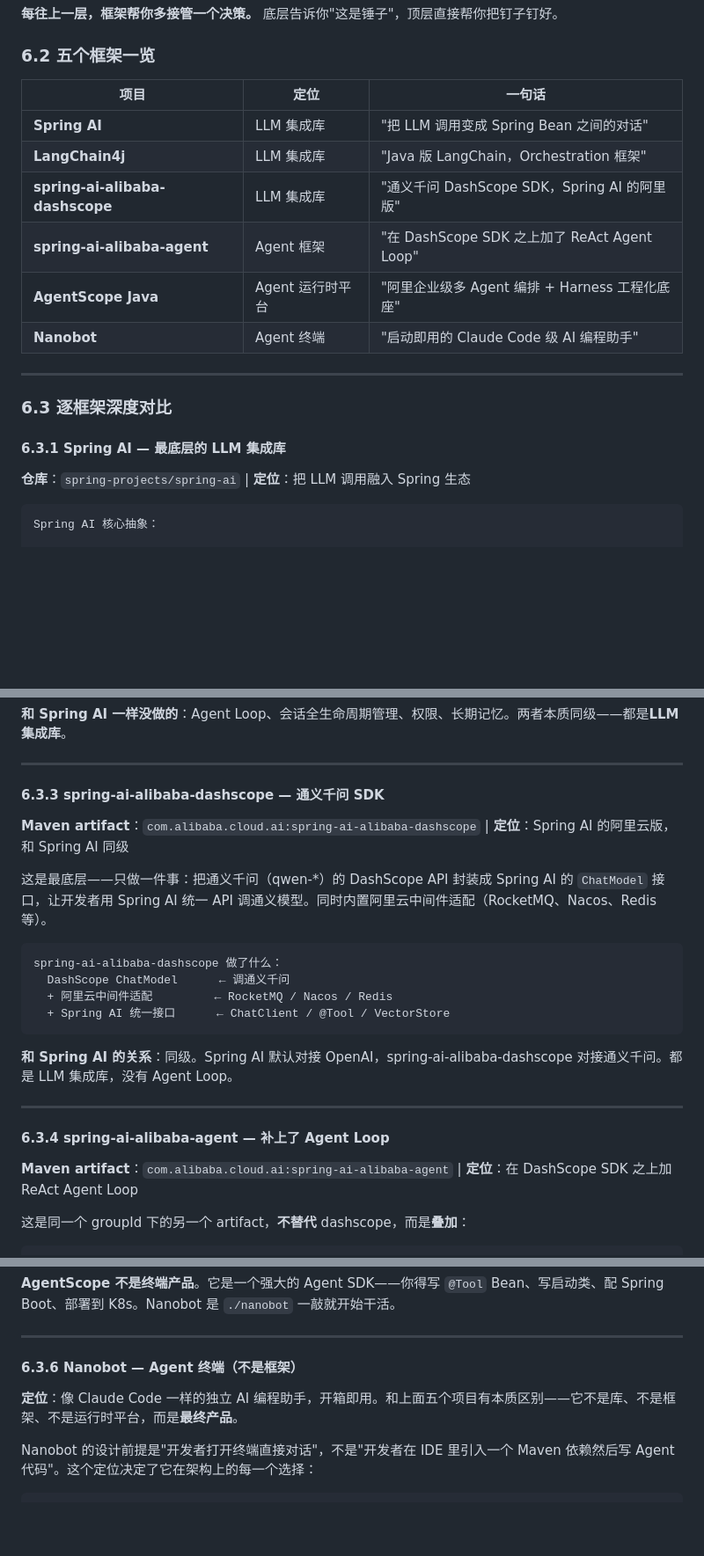
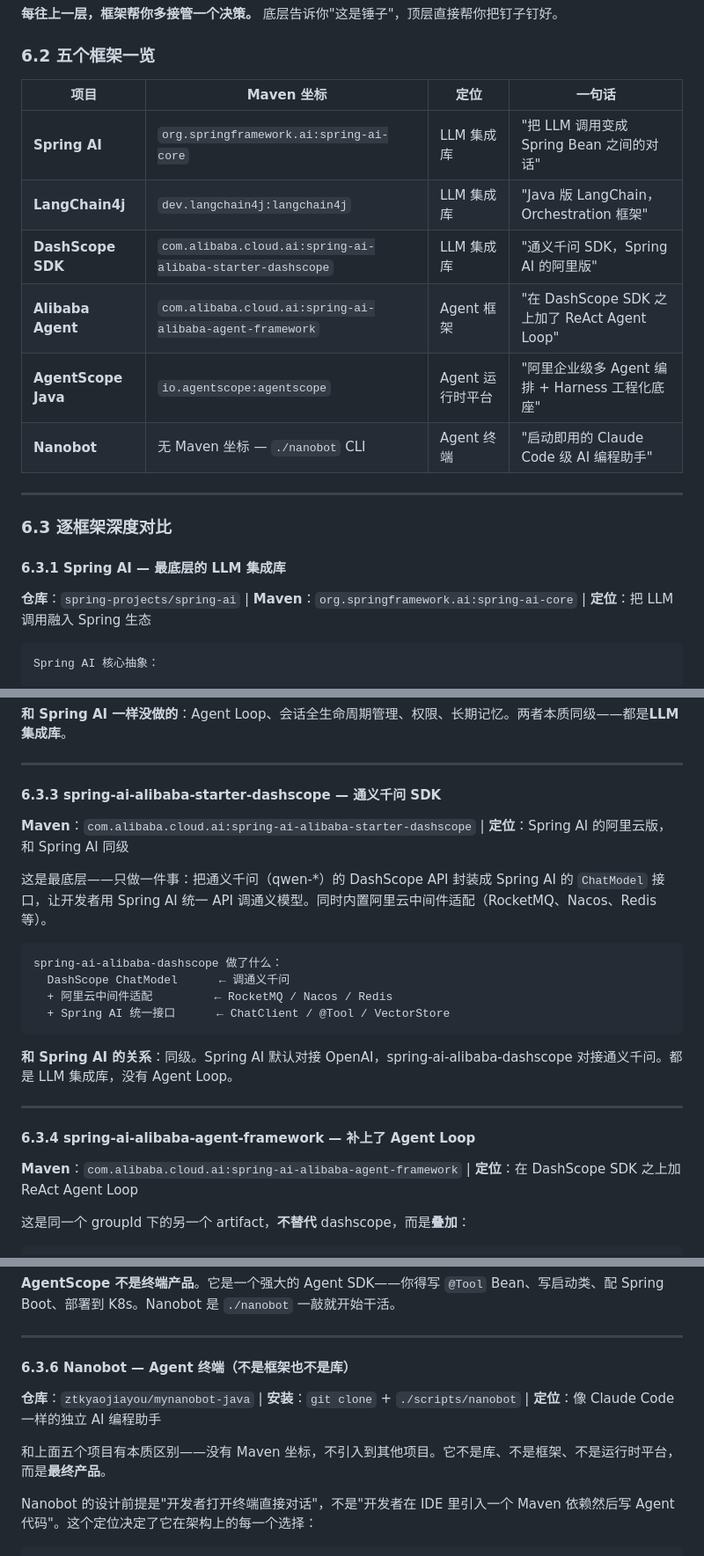
Before and after one commit to ztkyaojiayou/mynanobot-java, a Markdown page: ARCHITECTURE_AND_LEARNING_ROADMAP.md, 3 parts joined by grey strips. Shown at 88% size. GitHub-like rendering; blank space fills up the shorter version.

Commit message:
docs: 第六章新增各框架Maven坐标，区分DashScope SDK与Agent Framework的artifactId

````diff
--- a/ARCHITECTURE_AND_LEARNING_ROADMAP.md
+++ b/ARCHITECTURE_AND_LEARNING_ROADMAP.md
@@ -2810,14 +2810,14 @@ providers:
 
 ### 6.2 五个框架一览
 
-| 项目 | 定位 | 一句话 |
-|------|------|--------|
-| **Spring AI** | LLM 集成库 | "把 LLM 调用变成 Spring Bean 之间的对话" |
-| **LangChain4j** | LLM 集成库 | "Java 版 LangChain，Orchestration 框架" |
-| **spring-ai-alibaba-dashscope** | LLM 集成库 | "通义千问 DashScope SDK，Spring AI 的阿里版" |
-| **spring-ai-alibaba-agent** | Agent 框架 | "在 DashScope SDK 之上加了 ReAct Agent Loop" |
-| **AgentScope Java** | Agent 运行时平台 | "阿里企业级多 Agent 编排 + Harness 工程化底座" |
-| **Nanobot** | Agent 终端 | "启动即用的 Claude Code 级 AI 编程助手" |
+| 项目 | Maven 坐标 | 定位 | 一句话 |
+|------|----------|------|--------|
+| **Spring AI** | `org.springframework.ai:spring-ai-core` | LLM 集成库 | "把 LLM 调用变成 Spring Bean 之间的对话" |
+| **LangChain4j** | `dev.langchain4j:langchain4j` | LLM 集成库 | "Java 版 LangChain，Orchestration 框架" |
+| **DashScope SDK** | `com.alibaba.cloud.ai:spring-ai-alibaba-starter-dashscope` | LLM 集成库 | "通义千问 SDK，Spring AI 的阿里版" |
+| **Alibaba Agent** | `com.alibaba.cloud.ai:spring-ai-alibaba-agent-framework` | Agent 框架 | "在 DashScope SDK 之上加了 ReAct Agent Loop" |
+| **AgentScope Java** | `io.agentscope:agentscope` | Agent 运行时平台 | "阿里企业级多 Agent 编排 + Harness 工程化底座" |
+| **Nanobot** | 无 Maven 坐标 — `./nanobot` CLI | Agent 终端 | "启动即用的 Claude Code 级 AI 编程助手" |
 
 ---
 
@@ -2825,7 +2825,7 @@ providers:
 
 #### 6.3.1 Spring AI — 最底层的 LLM 集成库
 
-**仓库**：`spring-projects/spring-ai` | **定位**：把 LLM 调用融入 Spring 生态
+**仓库**：`spring-projects/spring-ai` | **Maven**：`org.springframework.ai:spring-ai-core` | **定位**：把 LLM 调用融入 Spring 生态
 
 ```
 Spring AI 核心抽象：
@@ -2899,9 +2899,9 @@ String answer = assistant.chat("你好");  // 无需手动拼 prompt
 
 ---
 
-#### 6.3.3 spring-ai-alibaba-dashscope — 通义千问 SDK
-
-**Maven artifact**：`com.alibaba.cloud.ai:spring-ai-alibaba-dashscope` | **定位**：Spring AI 的阿里云版，和 Spring AI 同级
+#### 6.3.3 spring-ai-alibaba-starter-dashscope — 通义千问 SDK
+
+**Maven**：`com.alibaba.cloud.ai:spring-ai-alibaba-starter-dashscope` | **定位**：Spring AI 的阿里云版，和 Spring AI 同级
 
 这是最底层——只做一件事：把通义千问（qwen-*）的 DashScope API 封装成 Spring AI 的 `ChatModel` 接口，让开发者用 Spring AI 统一 API 调通义模型。同时内置阿里云中间件适配（RocketMQ、Nacos、Redis 等）。
 
@@ -2916,9 +2916,9 @@ spring-ai-alibaba-dashscope 做了什么：
 
 ---
 
-#### 6.3.4 spring-ai-alibaba-agent — 补上了 Agent Loop
-
-**Maven artifact**：`com.alibaba.cloud.ai:spring-ai-alibaba-agent` | **定位**：在 DashScope SDK 之上加 ReAct Agent Loop
+#### 6.3.4 spring-ai-alibaba-agent-framework — 补上了 Agent Loop
+
+**Maven**：`com.alibaba.cloud.ai:spring-ai-alibaba-agent-framework` | **定位**：在 DashScope SDK 之上加 ReAct Agent Loop
 
 这是同一个 groupId 下的另一个 artifact，**不替代** dashscope，而是**叠加**：
 
@@ -3007,9 +3007,11 @@ AgentScope 双层架构：
 
 ---
 
-#### 6.3.6 Nanobot — Agent 终端（不是框架）
-
-**定位**：像 Claude Code 一样的独立 AI 编程助手，开箱即用。和上面五个项目有本质区别——它不是库、不是框架、不是运行时平台，而是**最终产品**。
+#### 6.3.6 Nanobot — Agent 终端（不是框架也不是库）
+
+**仓库**：`ztkyaojiayou/mynanobot-java` | **安装**：`git clone` + `./scripts/nanobot` | **定位**：像 Claude Code 一样的独立 AI 编程助手
+
+和上面五个项目有本质区别——没有 Maven 坐标，不引入到其他项目。它不是库、不是框架、不是运行时平台，而是**最终产品**。
 
 Nanobot 的设计前提是"开发者打开终端直接对话"，不是"开发者在 IDE 里引入一个 Maven 依赖然后写 Agent 代码"。这个定位决定了它在架构上的每一个选择：
 
````
Also changed, not shown: other parts of ARCHITECTURE_AND_LEARNING_ROADMAP.md (+2 -2 lines).
